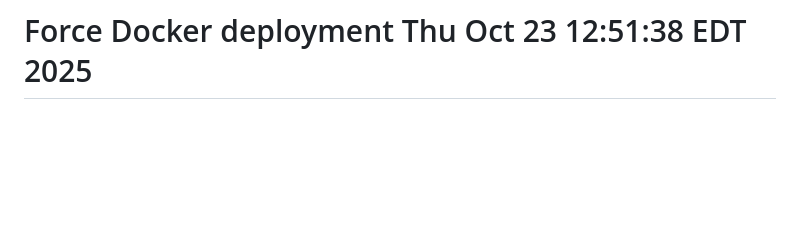
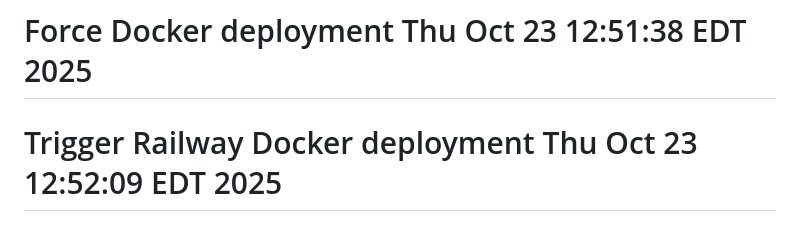
Before and after one commit to wilsonpartyof5/autoagent, a Markdown page: README.md, the part around the change. Rendered like a GitHub page; blank space fills up the shorter version.

Commit message:
Trigger Railway Docker deployment - force rebuild

```diff
--- a/README.md
+++ b/README.md
@@ -199,3 +199,4 @@ Private - All rights reserved
 # Railway deployment trigger Thu Oct 23 12:23:58 EDT 2025
 # Force Railway redeploy Thu Oct 23 12:36:49 EDT 2025
 # Force Docker deployment Thu Oct 23 12:51:38 EDT 2025
+# Trigger Railway Docker deployment Thu Oct 23 12:52:09 EDT 2025
```
